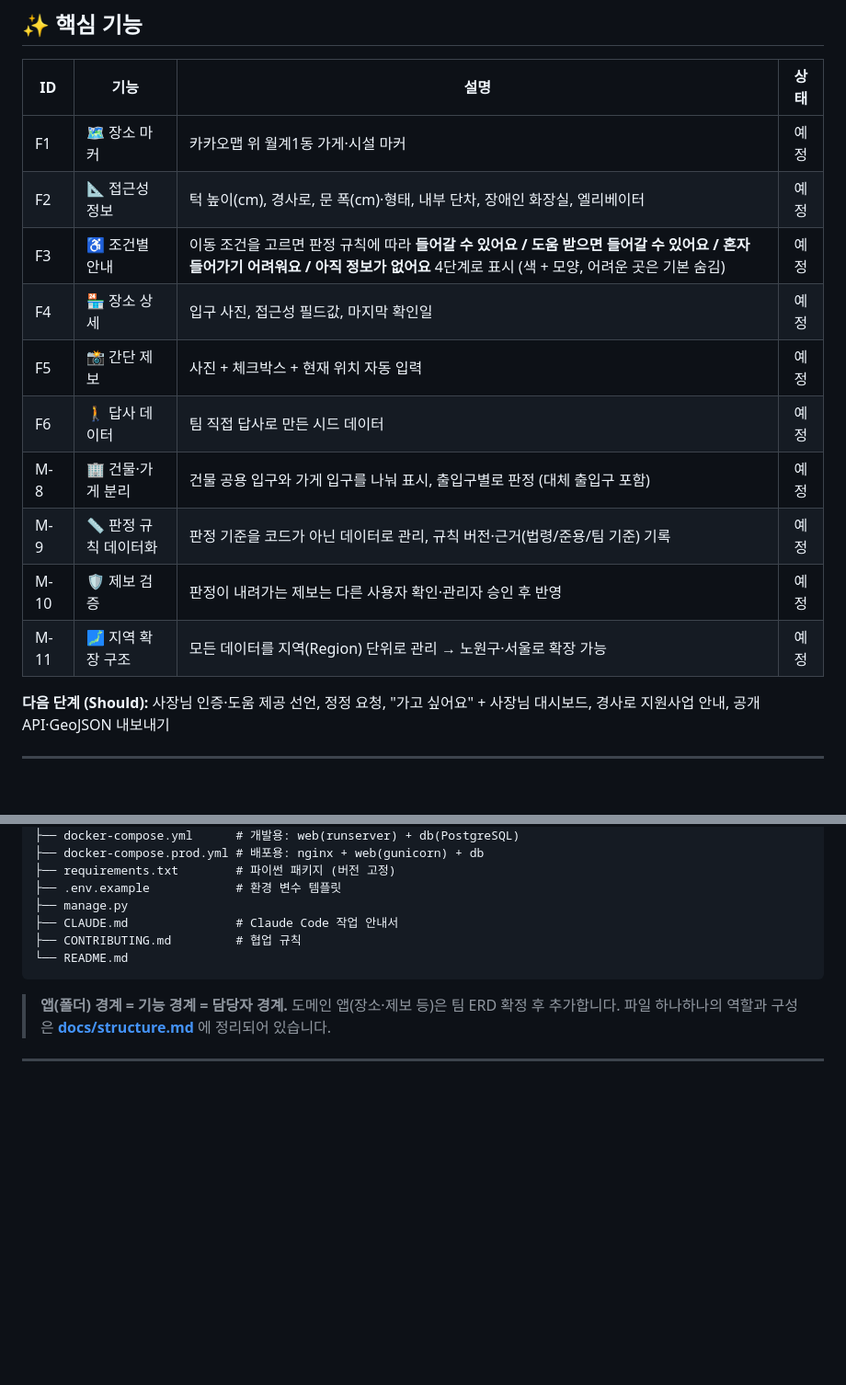
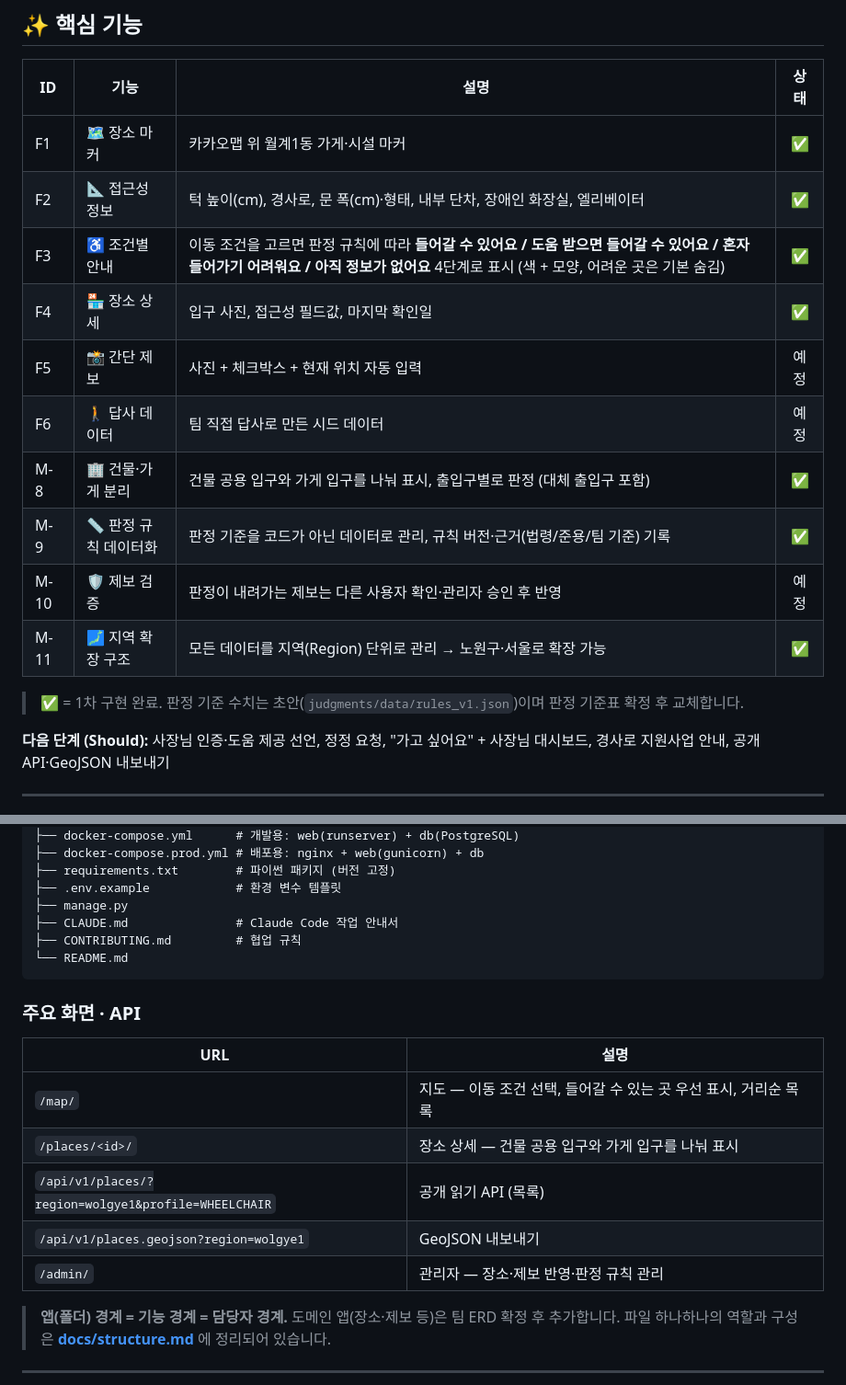
Before and after one commit to 2026-KW-HACKATHON/18_after-school-map-time, a Markdown page: README.md, 2 parts joined by grey strips. Shown at 92% size. GitHub-like rendering; blank space fills up the shorter version.

Commit message:
docs: 지도·상세 화면과 공개 API 문서화
README 주요 화면·API 표와 기능 구현 상태, structure.md에 화면·API·지도 어댑터 설명

````diff
--- a/README.md
+++ b/README.md
@@ -45,16 +45,18 @@
 
 | ID | 기능 | 설명 | 상태 |
 | --- | --- | --- | :--: |
-| F1 | 🗺️ 장소 마커 | 카카오맵 위 월계1동 가게·시설 마커 | 예정 |
-| F2 | 📐 접근성 정보 | 턱 높이(cm), 경사로, 문 폭(cm)·형태, 내부 단차, 장애인 화장실, 엘리베이터 | 예정 |
-| F3 | ♿ 조건별 안내 | 이동 조건을 고르면 판정 규칙에 따라 **들어갈 수 있어요 / 도움 받으면 들어갈 수 있어요 / 혼자 들어가기 어려워요 / 아직 정보가 없어요** 4단계로 표시 (색 + 모양, 어려운 곳은 기본 숨김) | 예정 |
-| F4 | 🏪 장소 상세 | 입구 사진, 접근성 필드값, 마지막 확인일 | 예정 |
+| F1 | 🗺️ 장소 마커 | 카카오맵 위 월계1동 가게·시설 마커 | ✅ |
+| F2 | 📐 접근성 정보 | 턱 높이(cm), 경사로, 문 폭(cm)·형태, 내부 단차, 장애인 화장실, 엘리베이터 | ✅ |
+| F3 | ♿ 조건별 안내 | 이동 조건을 고르면 판정 규칙에 따라 **들어갈 수 있어요 / 도움 받으면 들어갈 수 있어요 / 혼자 들어가기 어려워요 / 아직 정보가 없어요** 4단계로 표시 (색 + 모양, 어려운 곳은 기본 숨김) | ✅ |
+| F4 | 🏪 장소 상세 | 입구 사진, 접근성 필드값, 마지막 확인일 | ✅ |
 | F5 | 📸 간단 제보 | 사진 + 체크박스 + 현재 위치 자동 입력 | 예정 |
 | F6 | 🚶 답사 데이터 | 팀 직접 답사로 만든 시드 데이터 | 예정 |
-| M-8 | 🏢 건물·가게 분리 | 건물 공용 입구와 가게 입구를 나눠 표시, 출입구별로 판정 (대체 출입구 포함) | 예정 |
-| M-9 | 📏 판정 규칙 데이터화 | 판정 기준을 코드가 아닌 데이터로 관리, 규칙 버전·근거(법령/준용/팀 기준) 기록 | 예정 |
+| M-8 | 🏢 건물·가게 분리 | 건물 공용 입구와 가게 입구를 나눠 표시, 출입구별로 판정 (대체 출입구 포함) | ✅ |
+| M-9 | 📏 판정 규칙 데이터화 | 판정 기준을 코드가 아닌 데이터로 관리, 규칙 버전·근거(법령/준용/팀 기준) 기록 | ✅ |
 | M-10 | 🛡️ 제보 검증 | 판정이 내려가는 제보는 다른 사용자 확인·관리자 승인 후 반영 | 예정 |
-| M-11 | 🗾 지역 확장 구조 | 모든 데이터를 지역(Region) 단위로 관리 → 노원구·서울로 확장 가능 | 예정 |
+| M-11 | 🗾 지역 확장 구조 | 모든 데이터를 지역(Region) 단위로 관리 → 노원구·서울로 확장 가능 | ✅ |
+
+> ✅ = 1차 구현 완료. 판정 기준 수치는 초안(`judgments/data/rules_v1.json`)이며 판정 기준표 확정 후 교체합니다.
 
 **다음 단계 (Should):** 사장님 인증·도움 제공 선언, 정정 요청, "가고 싶어요" + 사장님 대시보드, 경사로 지원사업 안내, 공개 API·GeoJSON 내보내기
 
@@ -198,6 +200,16 @@ python manage.py runserver
 └── README.md
 ```
 
+### 주요 화면 · API
+
+| URL | 설명 |
+| --- | --- |
+| `/map/` | 지도 — 이동 조건 선택, 들어갈 수 있는 곳 우선 표시, 거리순 목록 |
+| `/places/<id>/` | 장소 상세 — 건물 공용 입구와 가게 입구를 나눠 표시 |
+| `/api/v1/places/?region=wolgye1&profile=WHEELCHAIR` | 공개 읽기 API (목록) |
+| `/api/v1/places.geojson?region=wolgye1` | GeoJSON 내보내기 |
+| `/admin/` | 관리자 — 장소·제보 반영·판정 규칙 관리 |
+
 > **앱(폴더) 경계 = 기능 경계 = 담당자 경계.** 도메인 앱(장소·제보 등)은 팀 ERD 확정 후 추가합니다.
 > 파일 하나하나의 역할과 구성은 **[docs/structure.md](docs/structure.md)** 에 정리되어 있습니다.
 
````
Also changed, not shown: docs/structure.md (+20 -1 lines).
